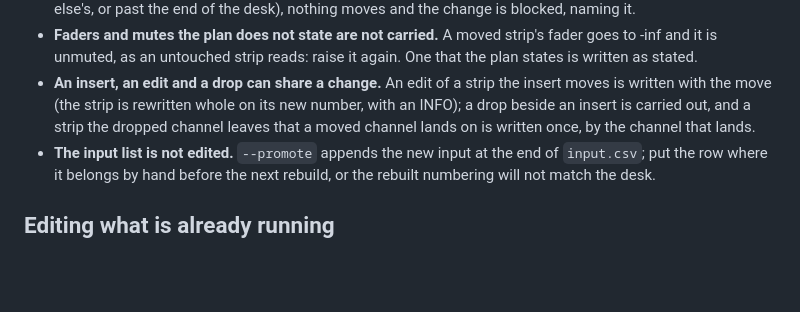
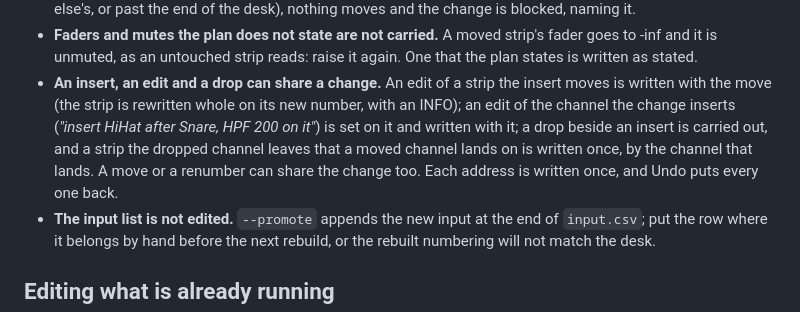
Before and after one commit to corourke/Atoo, a Markdown page: docs/user/patch.md, the part around the change. Drawn GitHub-style; blank space fills up the shorter version.

Commit message:
Docs: refresh the user guide

```diff
--- a/docs/user/patch.md
+++ b/docs/user/patch.md
@@ -531,9 +531,12 @@ What an insert does and does not do:
   reads: raise it again. One that the plan states is written as stated.
 - **An insert, an edit and a drop can share a change.** An edit of a strip
   the insert moves is written with the move (the strip is rewritten whole on
-  its new number, with an INFO); a drop beside an insert is carried
-  out, and a strip the dropped channel leaves that a moved channel lands on
-  is written once, by the channel that lands.
+  its new number, with an INFO); an edit of the channel the change inserts
+  (*"insert HiHat after Snare, HPF 200 on it"*) is set on it and written
+  with it; a drop beside an insert is carried out, and a strip the dropped
+  channel leaves that a moved channel lands on is written once, by the
+  channel that lands. A move or a renumber can share the change too. Each
+  address is written once, and Undo puts every one back.
 - **The input list is not edited.** `--promote` appends the new input at
   the end of `input.csv`; put the row where it belongs by hand before the
   next rebuild, or the rebuilt numbering will not match the desk.
```
